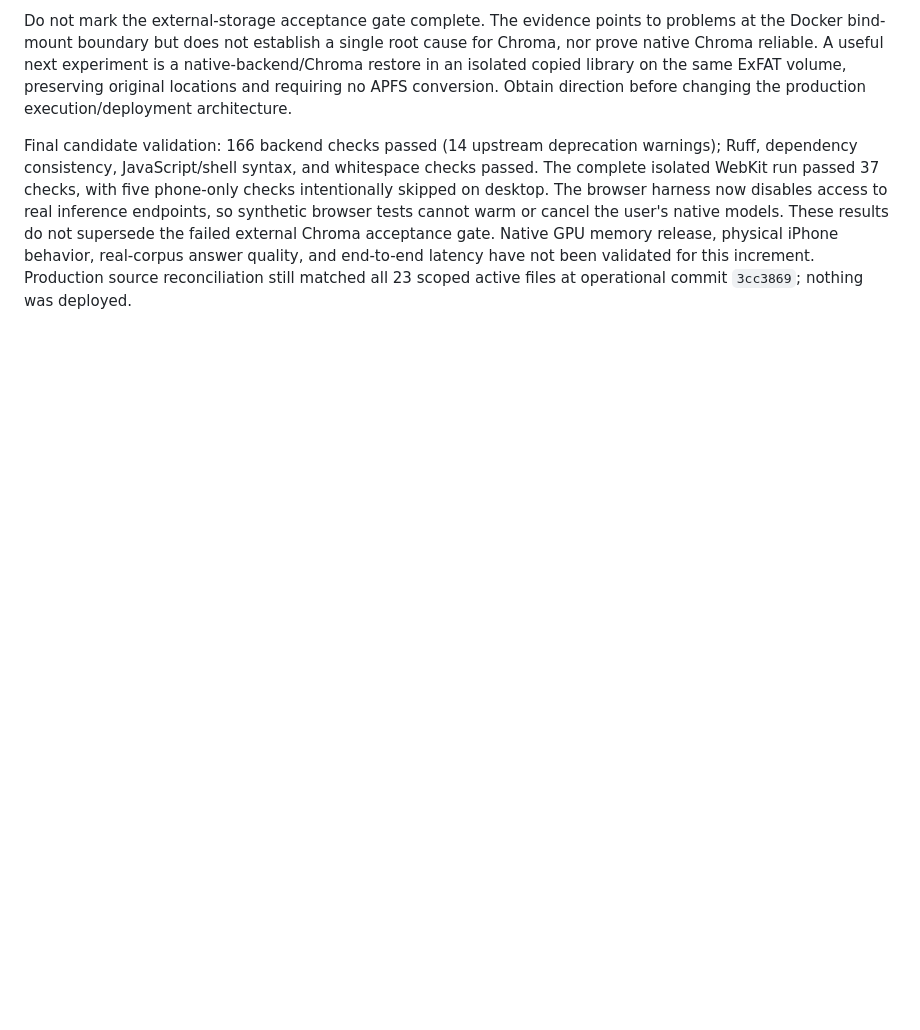
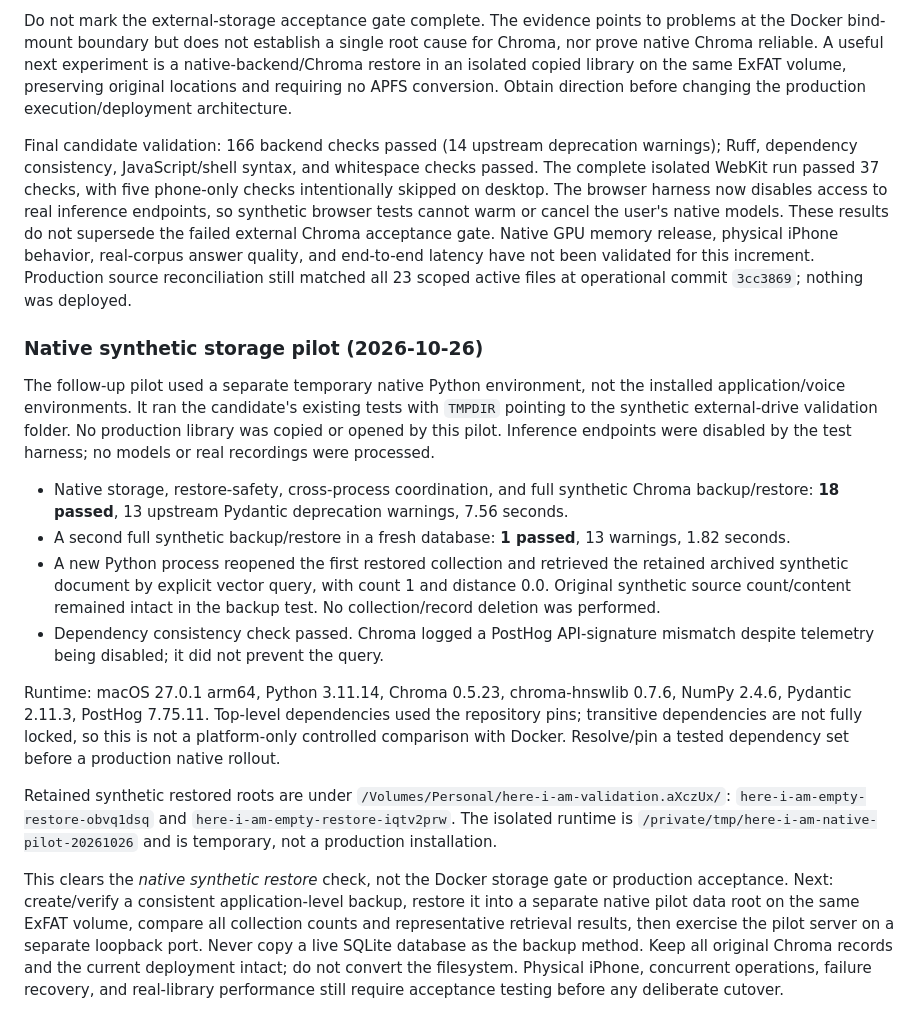
Before and after one commit to neurabilitygit/here-i-am-mvp, a Markdown page: docs/PENDING_HARDENING_REVIEW.md, the part around the change. GitHub-like rendering; blank space fills up the shorter version.

Commit message:
Record successful native synthetic Chroma restore pilot

```diff
--- a/docs/PENDING_HARDENING_REVIEW.md
+++ b/docs/PENDING_HARDENING_REVIEW.md
@@ -158,3 +158,45 @@ failed external Chroma acceptance gate. Native GPU memory release, physical
 iPhone behavior, real-corpus answer quality, and end-to-end latency have not been
 validated for this increment. Production source reconciliation still matched all
 23 scoped active files at operational commit `3cc3869`; nothing was deployed.
+
+### Native synthetic storage pilot (2026-10-26)
+
+The follow-up pilot used a separate temporary native Python environment, not
+the installed application/voice environments. It ran the candidate's existing
+tests with `TMPDIR` pointing to the synthetic external-drive validation folder.
+No production library was copied or opened by this pilot. Inference endpoints
+were disabled by the test harness; no models or real recordings were processed.
+
+- Native storage, restore-safety, cross-process coordination, and full synthetic
+  Chroma backup/restore: **18 passed**, 13 upstream Pydantic deprecation warnings,
+  7.56 seconds.
+- A second full synthetic backup/restore in a fresh database: **1 passed**,
+  13 warnings, 1.82 seconds.
+- A new Python process reopened the first restored collection and retrieved the
+  retained archived synthetic document by explicit vector query, with count 1
+  and distance 0.0. Original synthetic source count/content remained intact in
+  the backup test. No collection/record deletion was performed.
+- Dependency consistency check passed. Chroma logged a PostHog API-signature
+  mismatch despite telemetry being disabled; it did not prevent the query.
+
+Runtime: macOS 27.0.1 arm64, Python 3.11.14, Chroma 0.5.23,
+chroma-hnswlib 0.7.6, NumPy 2.4.6, Pydantic 2.11.3, PostHog 7.75.11.
+Top-level dependencies used the repository pins; transitive dependencies are
+not fully locked, so this is not a platform-only controlled comparison with
+Docker. Resolve/pin a tested dependency set before a production native rollout.
+
+Retained synthetic restored roots are under
+`/Volumes/Personal/here-i-am-validation.aXczUx/`:
+`here-i-am-empty-restore-obvq1dsq` and `here-i-am-empty-restore-iqtv2prw`.
+The isolated runtime is `/private/tmp/here-i-am-native-pilot-20261026` and is
+temporary, not a production installation.
+
+This clears the *native synthetic restore* check, not the Docker storage gate
+or production acceptance. Next: create/verify a consistent application-level
+backup, restore it into a separate native pilot data root on the same ExFAT
+volume, compare all collection counts and representative retrieval results,
+then exercise the pilot server on a separate loopback port. Never copy a live
+SQLite database as the backup method. Keep all original Chroma records and the
+current deployment intact; do not convert the filesystem. Physical iPhone,
+concurrent operations, failure recovery, and real-library performance still
+require acceptance testing before any deliberate cutover.
```
